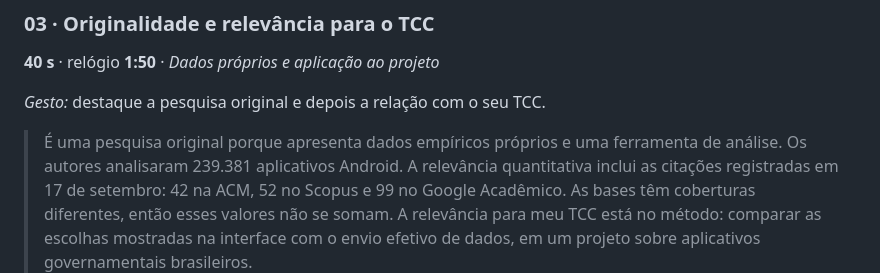
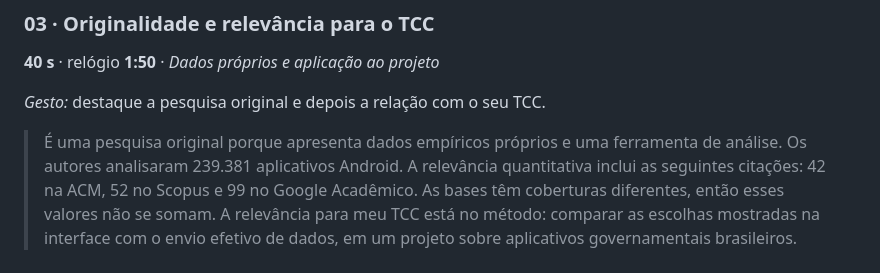
Before and after one commit to ClaudioAMF1/TCC, a Markdown page: seminario/roteiro.md, the part around the change. Rendered like a GitHub page.

Commit message:
Atualizar o roteiro.md

```diff
--- a/seminario/roteiro.md
+++ b/seminario/roteiro.md
@@ -77,7 +77,7 @@ automática com Qualis Periódicos.
 
 > É uma pesquisa original porque apresenta dados empíricos próprios e uma ferramenta
 > de análise. Os autores analisaram 239.381 aplicativos Android. A relevância
-> quantitativa inclui as citações registradas em 17 de setembro: 42 na ACM, 52 no
+> quantitativa inclui as seguintes citações: 42 na ACM, 52 no
 > Scopus e 99 no Google Acadêmico. As bases têm coberturas diferentes, então esses
 > valores não se somam. A relevância para meu TCC está no método: comparar as escolhas
 > mostradas na interface com o envio efetivo de dados, em um projeto sobre aplicativos
```
